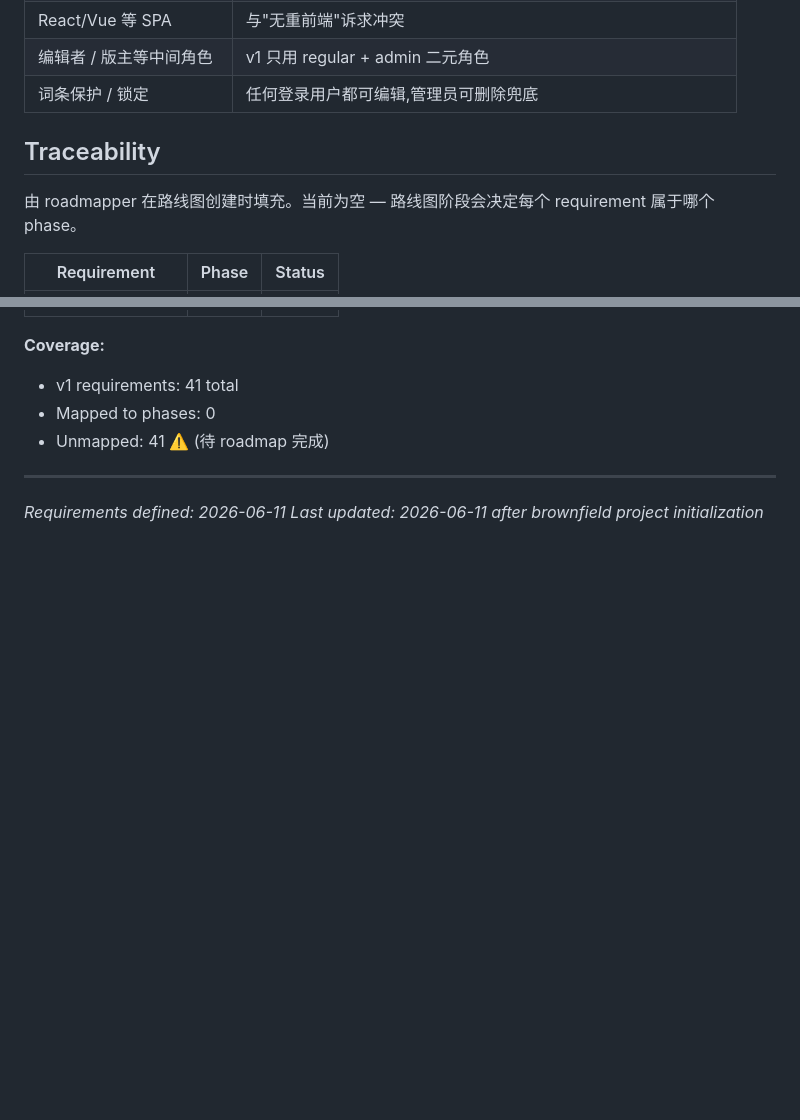
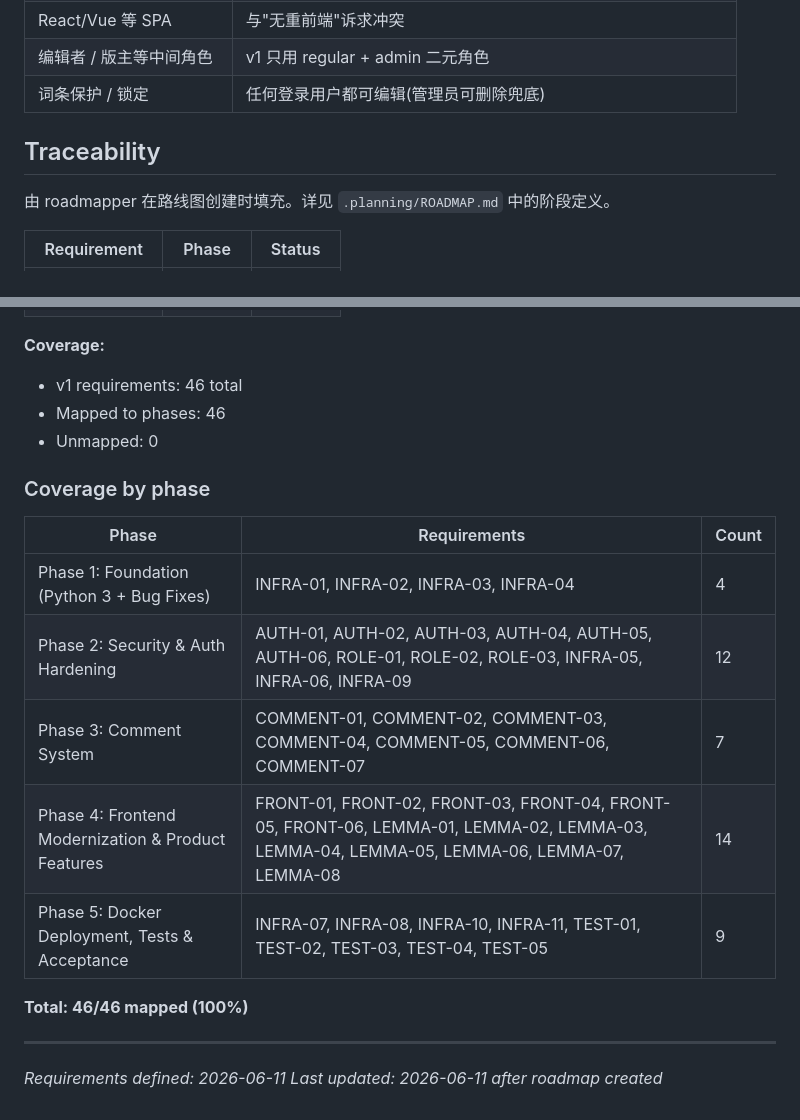
Before and after one commit to cjq1216/baikeGithub, a Markdown page: .planning/REQUIREMENTS.md, 2 parts joined by grey strips. GitHub-like rendering; blank space fills up the shorter version.

Commit message:
docs: create roadmap (5 phases)

```diff
--- a/.planning/REQUIREMENTS.md
+++ b/.planning/REQUIREMENTS.md
@@ -113,11 +113,11 @@ Explicitly excluded. Documented to prevent scope creep.
 | 多语言 i18n | 单一中文界面 |
 | React/Vue 等 SPA | 与"无重前端"诉求冲突 |
 | 编辑者 / 版主等中间角色 | v1 只用 regular + admin 二元角色 |
-| 词条保护 / 锁定 | 任何登录用户都可编辑,管理员可删除兜底 |
+| 词条保护 / 锁定 | 任何登录用户都可编辑(管理员可删除兜底) |
 
 ## Traceability
 
-由 roadmapper 在路线图创建时填充。当前为空 — 路线图阶段会决定每个 requirement 属于哪个 phase。
+由 roadmapper 在路线图创建时填充。详见 `.planning/ROADMAP.md` 中的阶段定义。
 
 | Requirement | Phase | Status |
 |-------------|-------|--------|
@@ -125,9 +170,22 @@ Explicitly excluded. Documented to prevent scope creep.
 
 **Coverage:**
-- v1 requirements: 41 total
-- Mapped to phases: 0
-- Unmapped: 41 ⚠️ (待 roadmap 完成)
+- v1 requirements: 46 total
+- Mapped to phases: 46
+- Unmapped: 0
+
+### Coverage by phase
+
+| Phase | Requirements | Count |
+|-------|--------------|-------|
+| Phase 1: Foundation (Python 3 + Bug Fixes) | INFRA-01, INFRA-02, INFRA-03, INFRA-04 | 4 |
+| Phase 2: Security & Auth Hardening | AUTH-01, AUTH-02, AUTH-03, AUTH-04, AUTH-05, AUTH-06, ROLE-01, ROLE-02, ROLE-03, INFRA-05, INFRA-06, INFRA-09 | 12 |
+| Phase 3: Comment System | COMMENT-01, COMMENT-02, COMMENT-03, COMMENT-04, COMMENT-05, COMMENT-06, COMMENT-07 | 7 |
+| Phase 4: Frontend Modernization & Product Features | FRONT-01, FRONT-02, FRONT-03, FRONT-04, FRONT-05, FRONT-06, LEMMA-01, LEMMA-02, LEMMA-03, LEMMA-04, LEMMA-05, LEMMA-06, LEMMA-07, LEMMA-08 | 14 |
+| Phase 5: Docker Deployment, Tests & Acceptance | INFRA-07, INFRA-08, INFRA-10, INFRA-11, TEST-01, TEST-02, TEST-03, TEST-04, TEST-05 | 9 |
+
+**Total: 46/46 mapped (100%)**
 
 ---
+
 *Requirements defined: 2026-06-11*
-*Last updated: 2026-06-11 after brownfield project initialization*
+*Last updated: 2026-06-11 after roadmap created*
```
Also changed, not shown: other parts of .planning/REQUIREMENTS.md (+46 -1 lines), .planning/ROADMAP.md (added, +156 -0 lines), .planning/STATE.md (added, +84 -0 lines).
